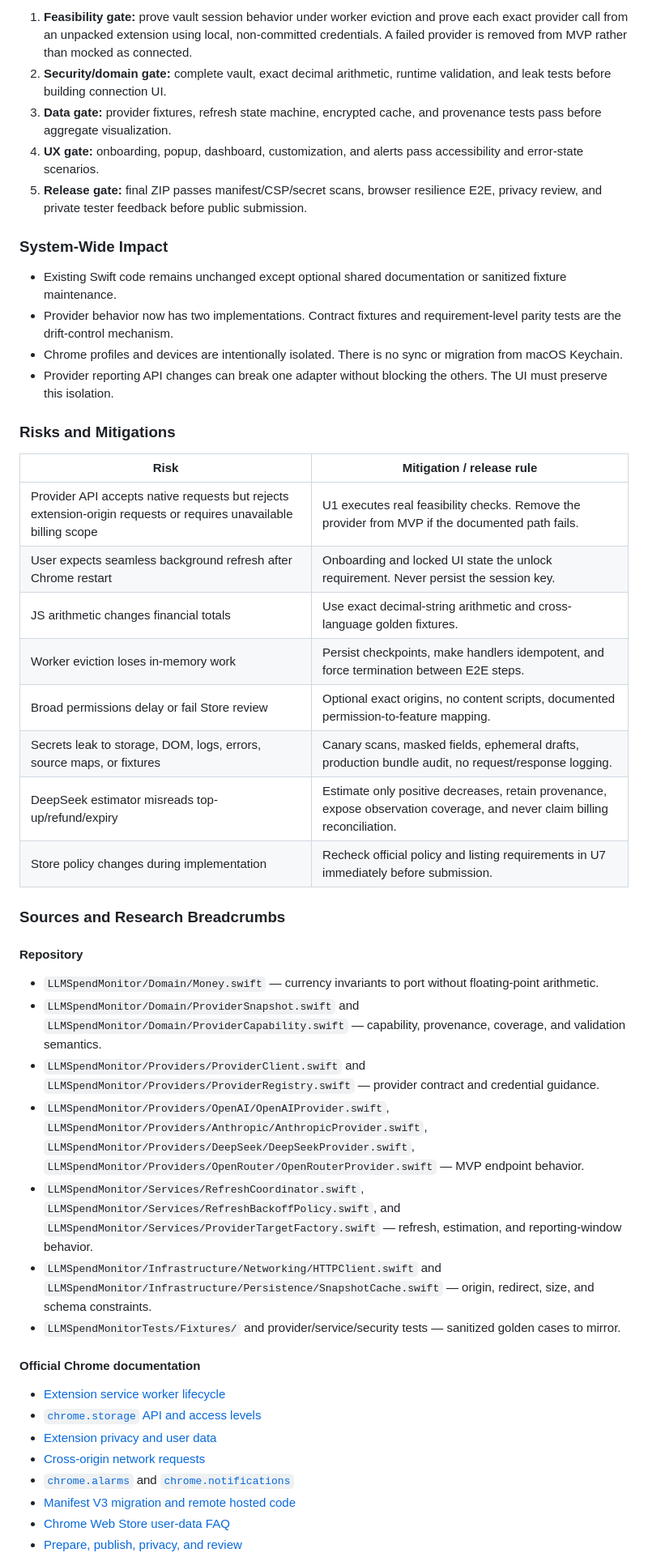
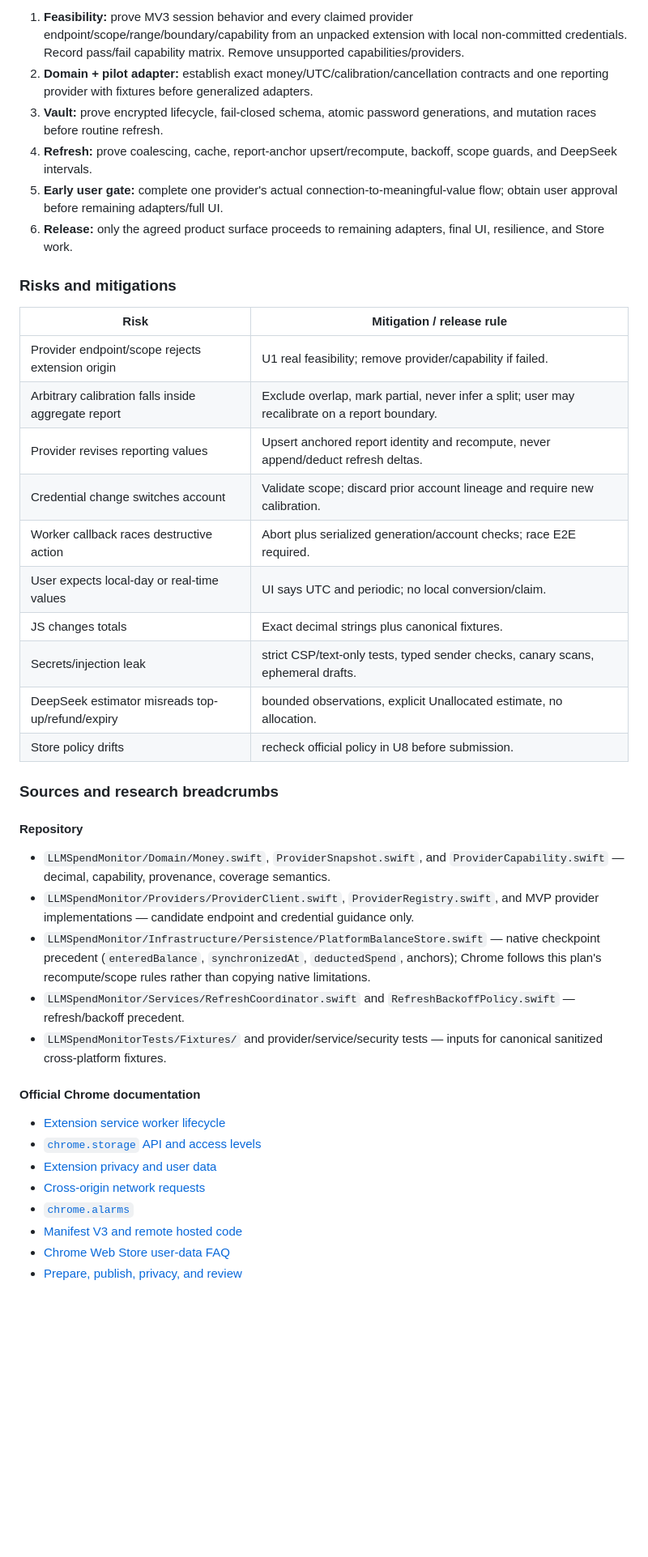
Before and after one commit to bestmark1/llm-api-spend-monitor, a Markdown page: docs/plans/2026-08-30-feat-spender-chrome-extension-plan.md, the part around one of its changes. Shown at 81% size. Rendered like a GitHub page; blank space fills up the shorter version.

Commit message:
docs: reconcile Chrome extension plan after review

```diff
--- a/docs/plans/2026-08-30-feat-spender-chrome-extension-plan.md
+++ b/docs/plans/2026-08-30-feat-spender-chrome-extension-plan.md
@@ -244,41 +229,35 @@ sequenceDiagram
 
-1. **Feasibility gate:** prove vault session behavior under worker eviction and prove each exact provider call from an unpacked extension using local, non-committed credentials. A failed provider is removed from MVP rather than mocked as connected.
-2. **Security/domain gate:** complete vault, exact decimal arithmetic, runtime validation, and leak tests before building connection UI.
-3. **Data gate:** provider fixtures, refresh state machine, encrypted cache, and provenance tests pass before aggregate visualization.
-4. **UX gate:** onboarding, popup, dashboard, customization, and alerts pass accessibility and error-state scenarios.
-5. **Release gate:** final ZIP passes manifest/CSP/secret scans, browser resilience E2E, privacy review, and private tester feedback before public submission.
+1. **Feasibility:** prove MV3 session behavior and every claimed provider endpoint/scope/range/boundary/capability from an unpacked extension with local non-committed credentials. Record pass/fail capability matrix. Remove unsupported capabilities/providers.
+2. **Domain + pilot adapter:** establish exact money/UTC/calibration/cancellation contracts and one reporting provider with fixtures before generalized adapters.
+3. **Vault:** prove encrypted lifecycle, fail-closed schema, atomic password generations, and mutation races before routine refresh.
+4. **Refresh:** prove coalescing, cache, report-anchor upsert/recompute, backoff, scope guards, and DeepSeek intervals.
+5. **Early user gate:** complete one provider's actual connection-to-meaningful-value flow; obtain user approval before remaining adapters/full UI.
+6. **Release:** only the agreed product surface proceeds to remaining adapters, final UI, resilience, and Store work.
 
-### System-Wide Impact
-
-- Existing Swift code remains unchanged except optional shared documentation or sanitized fixture maintenance.
-- Provider behavior now has two implementations. Contract fixtures and requirement-level parity tests are the drift-control mechanism.
-- Chrome profiles and devices are intentionally isolated. There is no sync or migration from macOS Keychain.
-- Provider reporting API changes can break one adapter without blocking the others. The UI must preserve this isolation.
-
-### Risks and Mitigations
+### Risks and mitigations
 
 | Risk | Mitigation / release rule |
 |---|---|
-| Provider API accepts native requests but rejects extension-origin requests or requires unavailable billing scope | U1 executes real feasibility checks. Remove the provider from MVP if the documented path fails. |
-| User expects seamless background refresh after Chrome restart | Onboarding and locked UI state the unlock requirement. Never persist the session key. |
-| JS arithmetic changes financial totals | Use exact decimal-string arithmetic and cross-language golden fixtures. |
-| Worker eviction loses in-memory work | Persist checkpoints, make handlers idempotent, and force termination between E2E steps. |
-| Broad permissions delay or fail Store review | Optional exact origins, no content scripts, documented permission-to-feature mapping. |
-| Secrets leak to storage, DOM, logs, errors, source maps, or fixtures | Canary scans, masked fields, ephemeral drafts, production bundle audit, no request/response logging. |
-| DeepSeek estimator misreads top-up/refund/expiry | Estimate only positive decreases, retain provenance, expose observation coverage, and never claim billing reconciliation. |
-| Store policy changes during implementation | Recheck official policy and listing requirements in U7 immediately before submission. |
+| Provider endpoint/scope rejects extension origin | U1 real feasibility; remove provider/capability if failed. |
+| Arbitrary calibration falls inside aggregate report | Exclude overlap, mark partial, never infer a split; user may recalibrate on a report boundary. |
+| Provider revises reporting values | Upsert anchored report identity and recompute, never append/deduct refresh deltas. |
+| Credential change switches account | Validate scope; discard prior account lineage and require new calibration. |
+| Worker callback races destructive action | Abort plus serialized generation/account checks; race E2E required. |
+| User expects local-day or real-time values | UI says UTC and periodic; no local conversion/claim. |
+| JS changes totals | Exact decimal strings plus canonical fixtures. |
+| Secrets/injection leak | strict CSP/text-only tests, typed sender checks, canary scans, ephemeral drafts. |
+| DeepSeek estimator misreads top-up/refund/expiry | bounded observations, explicit Unallocated estimate, no allocation. |
+| Store policy drifts | recheck official policy in U8 before submission. |
 
-### Sources and Research Breadcrumbs
+### Sources and research breadcrumbs
 
 #### Repository
 
-- `LLMSpendMonitor/Domain/Money.swift` — currency invariants to port without floating-point arithmetic.
-- `LLMSpendMonitor/Domain/ProviderSnapshot.swift` and `LLMSpendMonitor/Domain/ProviderCapability.swift` — capability, provenance, coverage, and validation semantics.
-- `LLMSpendMonitor/Providers/ProviderClient.swift` and `LLMSpendMonitor/Providers/ProviderRegistry.swift` — provider contract and credential guidance.
-- `LLMSpendMonitor/Providers/OpenAI/OpenAIProvider.swift`, `LLMSpendMonitor/Providers/Anthropic/AnthropicProvider.swift`, `LLMSpendMonitor/Providers/DeepSeek/DeepSeekProvider.swift`, `LLMSpendMonitor/Providers/OpenRouter/OpenRouterProvider.swift` — MVP endpoint behavior.
-- `LLMSpendMonitor/Services/RefreshCoordinator.swift`, `LLMSpendMonitor/Services/RefreshBackoffPolicy.swift`, and `LLMSpendMonitor/Services/ProviderTargetFactory.swift` — refresh, estimation, and reporting-window behavior.
-- `LLMSpendMonitor/Infrastructure/Networking/HTTPClient.swift` and `LLMSpendMonitor/Infrastructure/Persistence/SnapshotCache.swift` — origin, redirect, size, and schema constraints.
-- `LLMSpendMonitorTests/Fixtures/` and provider/service/security tests — sanitized golden cases to mirror.
+- `LLMSpendMonitor/Domain/Money.swift`, `ProviderSnapshot.swift`, and `ProviderCapability.swift` — decimal, capability, provenance, coverage semantics.
+- `LLMSpendMonitor/Providers/ProviderClient.swift`, `ProviderRegistry.swift`, and MVP provider implementations — candidate endpoint and credential guidance only.
+- `LLMSpendMonitor/Infrastructure/Persistence/PlatformBalanceStore.swift` — native checkpoint precedent (`enteredBalance`, `synchronizedAt`, `deductedSpend`, anchors); Chrome follows this plan's recompute/scope rules rather than copying native limitations.
+- `LLMSpendMonitor/Services/RefreshCoordinator.swift` and `RefreshBackoffPolicy.swift` — refresh/backoff precedent.
+- `LLMSpendMonitorTests/Fixtures/` and provider/service/security tests — inputs for canonical sanitized cross-platform fixtures.
 
 #### Official Chrome documentation
 
@@ -286,7 +265,7 @@ sequenceDiagram
 - [`chrome.storage` API and access levels](https://developer.chrome.com/docs/extensions/reference/api/storage)
 - [Extension privacy and user data](https://developer.chrome.com/docs/extensions/develop/security-privacy/user-privacy)
 - [Cross-origin network requests](https://developer.chrome.com/docs/extensions/develop/concepts/network-requests)
-- [`chrome.alarms`](https://developer.chrome.com/docs/extensions/reference/api/alarms) and [`chrome.notifications`](https://developer.chrome.com/docs/extensions/reference/api/notifications)
-- [Manifest V3 migration and remote hosted code](https://developer.chrome.com/docs/extensions/develop/migrate/what-is-mv3)
+- [`chrome.alarms`](https://developer.chrome.com/docs/extensions/reference/api/alarms)
+- [Manifest V3 and remote hosted code](https://developer.chrome.com/docs/extensions/develop/migrate/what-is-mv3)
 - [Chrome Web Store user-data FAQ](https://developer.chrome.com/docs/webstore/program-policies/user-data-faq)
 - [Prepare, publish, privacy, and review](https://developer.chrome.com/docs/webstore/prepare)
```
Also changed, not shown: other parts of docs/plans/2026-08-30-feat-spender-chrome-extension-plan.md (+253 -259 lines).
